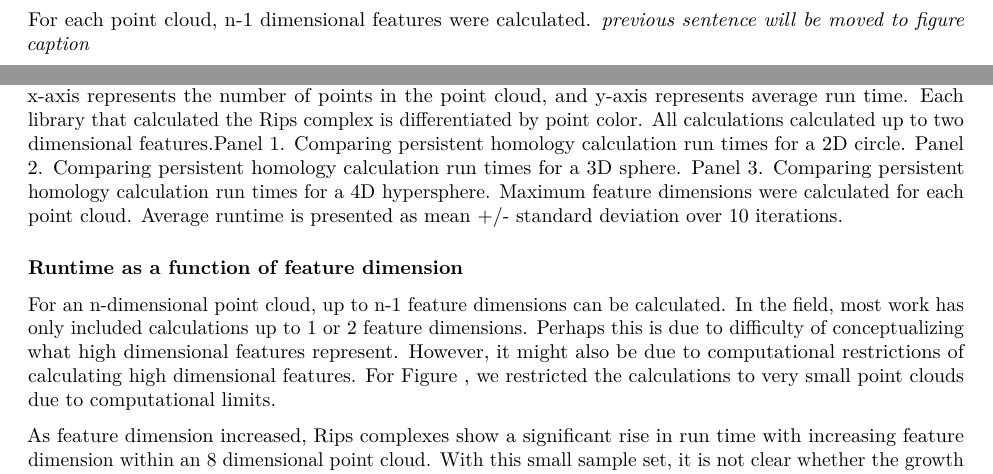
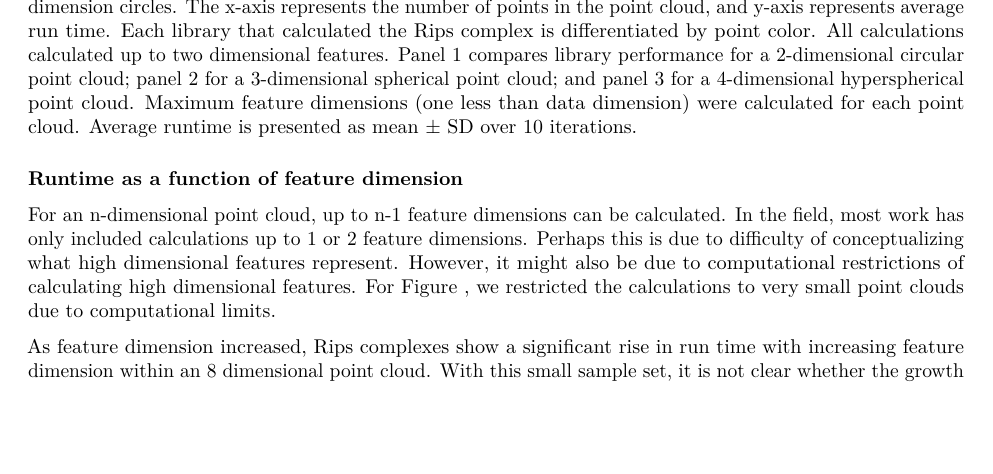
Before and after one commit to eashwarsoma/TDA-benchmark, an R Markdown document (tdabench-paper/tdabench.Rmd): two parts of pages 4 and 5 of 10 before the commit and part of page 5 of 9 after it, the two joined at a grey line, cut at the place of the change, the shorter picture padded with empty space. Rendered offline with R 4.5, knitr and Pandoc, then LaTeX, with nearby package versions; drawn as R Markdown's standard PDF in place of the format the file asks for.

Commit message:
revised caption for fig cir

```diff
--- a/tdabench-paper/tdabench.Rmd
+++ b/tdabench-paper/tdabench.Rmd
@@ -172,9 +172,6 @@ Of note, missing points for larger datasets in Figure \ref{fig:cir} are not plot
 Thus, for the hypersphere, Ripser was able to calculate persistent homology for a dataset with approximately 3 times as many points as Dionysus and over 2 times as many as GUDHI.
 Interestingly, all curves plotted in Figure \ref{fig:cir} grow polynomially with respect to the number of points (see Supplement for regression details).
 
-For each point cloud, n-1 dimensional features were calculated. *previous sentence will be moved to figure caption*
-
 \begin{widefigure}
   \centering
   \includegraphics[height=2in]{../Figures/Final_Figures/fig2.png}
-  \caption{Runtime of persistent homology calculation as a function of underlying engine for different dimension circles. The x-axis represents the number of points in the point cloud, and y-axis represents average run time. Each library that calculated the Rips complex is differentiated by point color. All calculations calculated up to two dimensional features.Panel 1. Comparing persistent homology calculation run times for a 2D circle. Panel 2. Comparing persistent homology calculation run times for a 3D sphere. Panel 3. Comparing persistent homology calculation run times for a 4D hypersphere. Maximum feature dimensions were calculated for each point cloud. Average runtime is presented as mean +/- standard deviation over 10 iterations.}
@@ -181,6 +181,12 @@ For each point cloud, n-1 dimensional features were calculated. *previous senten
+    The x-axis represents the number of points in the point cloud, and y-axis represents average run time.
+    Each library that calculated the Rips complex is differentiated by point color.
+    All calculations calculated up to two dimensional features.
+    Panel 1 compares library performance for a 2-dimensional circular point cloud; panel 2 for a 3-dimensional spherical point cloud; and panel 3 for a 4-dimensional hyperspherical point cloud.
+    Maximum feature dimensions (one less than data dimension) were calculated for each point cloud.
+    Average runtime is presented as mean $\pm$ SD over 10 iterations.
+  }
 \label{fig:cir}
 \end{widefigure}
-
 
 \subsubsection{Runtime as a function of feature dimension}
 For an n-dimensional point cloud, up to n-1 feature dimensions can be calculated.
```
Also changed, not shown: tdabench-paper/tdabench.Rmd (5 more changed lines).
